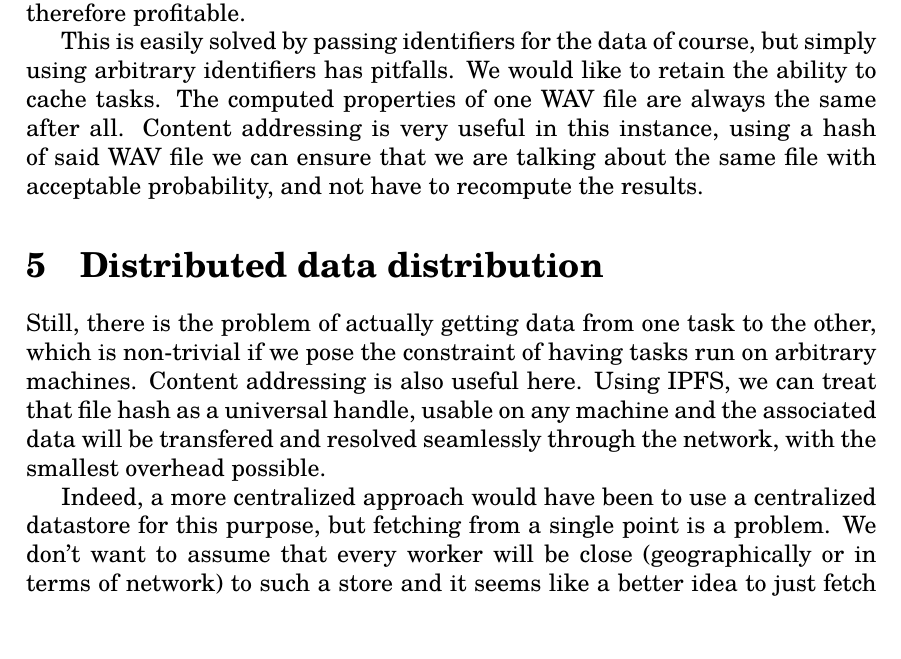
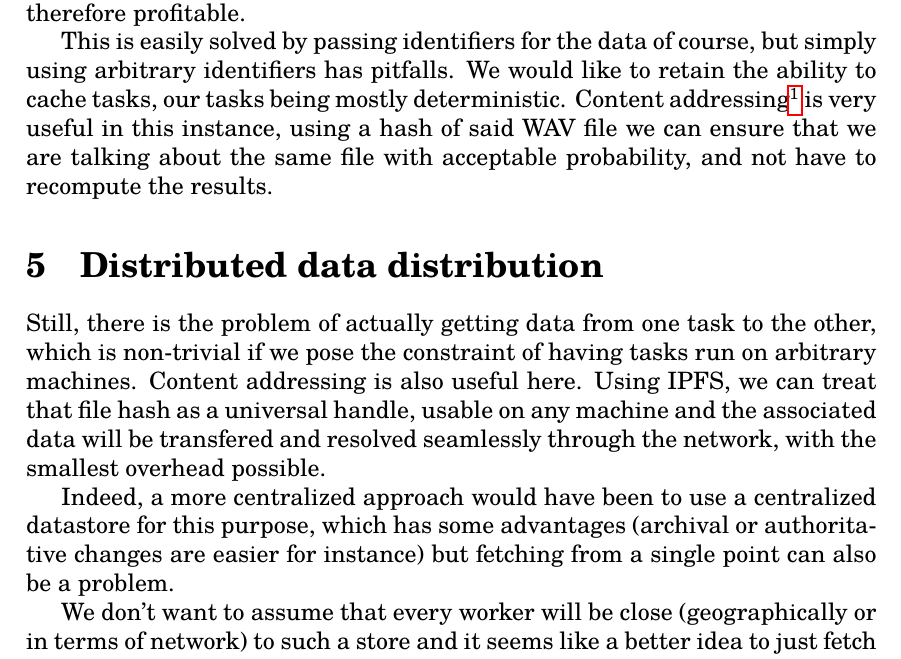
Before and after one commit to IGI-111/banzai, a LaTeX document (report/report.tex): part of page 3 of 3, cut so that both start at the same text, the shorter picture padded with empty space. Compiled offline with pdfLaTeX.

Commit message:
finalized short report

```diff
--- a/report/report.tex
+++ b/report/report.tex
@@ -4,6 +4,7 @@
 \usepackage{tgschola}
 \usepackage{listings}
 \usepackage{graphicx}
+\usepackage{hyperref}
 
 \lstset{%
     basicstyle=\small\ttfamily,
@@ -95,24 +96,31 @@ Given we are working on audio datasets with heavy files, passing the entire data
 Decoupling the semantic representation of data from the actual contents of the dataset is therefore profitable.
 
 This is easily solved by passing identifiers for the data of course, but simply using arbitrary identifiers has pitfalls.
-We would like to retain the ability to cache tasks. The computed properties of one WAV file are always the same after all.
-Content addressing is very useful in this instance, using a hash of said WAV file we can ensure that
+We would like to retain the ability to cache tasks, our tasks being mostly deterministic.
+Content
+addressing\footnote{\url{https://en.wikipedia.org/wiki/Content-addressable_storage}} is very useful in this instance, using a hash of said WAV file we can ensure that
 we are talking about the same file with acceptable probability, and not have to recompute the results.
 
 \section{Distributed data distribution}
 
 Still, there is the problem of actually getting data from one task to the other, which is non-trivial if we pose the constraint
 of having tasks run on arbitrary machines. Content addressing is also useful here. Using IPFS, we can
-treat that file hash as a universal handle, usable on any machine and the associated data will be transfered and resolved seamlessly through the network, with the smallest overhead possible.
+treat that file hash as a universal handle, usable on any machine and the associated data will be
+transfered and resolved seamlessly through the network, with the smallest overhead possible.
 
-Indeed, a more centralized approach would have been to use a centralized datastore for this purpose, but fetching from a single point is a problem.
-We don't want to assume that every worker will be close (geographically or in terms of network) to such a store and it seems like a better idea to just fetch from the closest person to have our data.
+Indeed, a more centralized approach would have been to use a centralized datastore for this
+purpose, which has some advantages (archival or authoritative changes are easier for instance)
+but fetching from a single point can also be a problem.
+
+We don't want to assume that every worker will be close (geographically or in terms of network) to
+such a store and it seems like a better idea to just fetch from the closest person to have our data.
 In the best case, they might be one of our neighbour workers, who just recently processed that same data.
 
 In this context, a distributed solution, such as the one provided by IPFS in the form of a DHT is far better.
 We just resolve who is the closest person to have the data behind a certain hash, and fetch from them.
 
-This has the positive side effect of providing our users with a unified way to access and share their dataset and all the intermediary and final results of their computations.
+This has the positive side effect of providing our users with a unified way to access and share
+their dataset and all the intermediary and final results of their computations.
 All of which can be seamlessly implemented inside the browser.
 
 \end{document}
```
Also changed, not shown: report/report.pdf, 6 other files.
